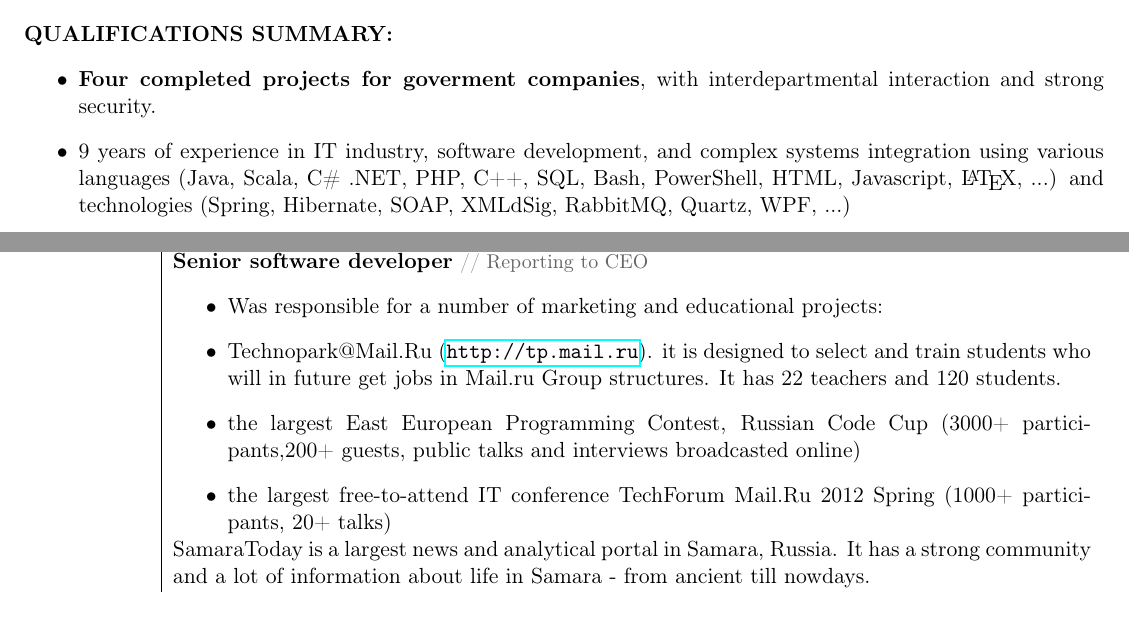
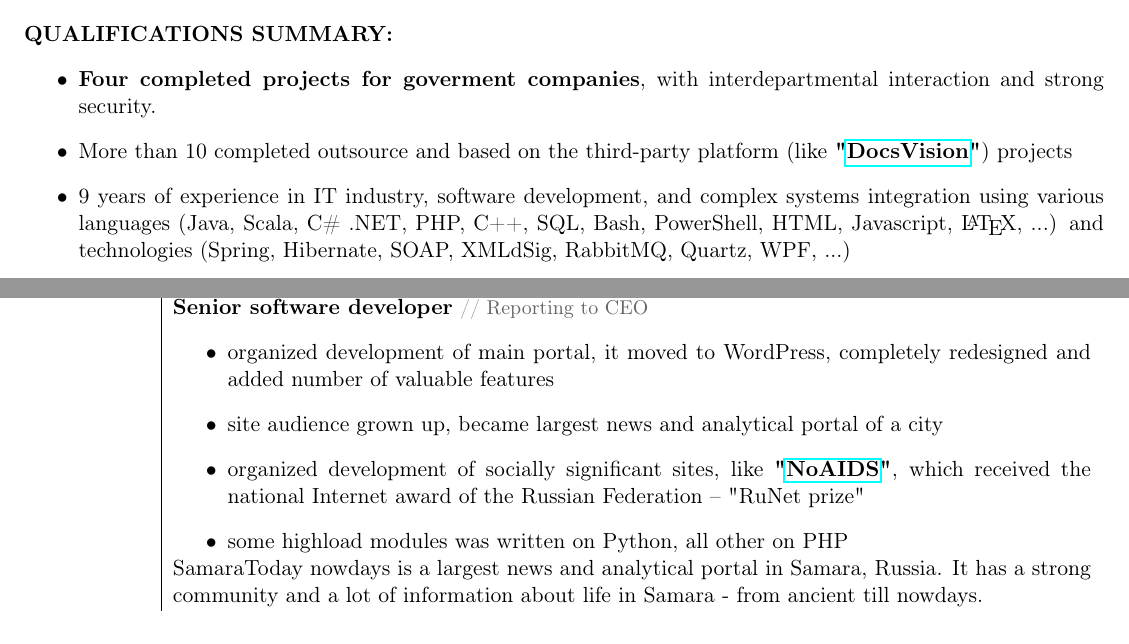
Before and after one commit to akushsky/CV, a LaTeX document (english.tex): two parts of pages 1 and 2 of 2, joined at a grey line, cut so that both start at the same text. Compiled offline with pdfLaTeX.

Commit message:
Add info about SamaraToday

```diff
--- a/english.tex
+++ b/english.tex
@@ -65,6 +65,7 @@
 \ifproduct
 \else
 \item \textbf{Four completed projects for goverment companies}, with interdepartmental interaction and strong security.
+\item More than 10 completed outsource and based on the third-party platform (like \textbf{"\href{http://www.docsvision.com/eng/o-kompanii/}{DocsVision}"}) projects
 \item 9 years of experience in IT industry, software development, and complex systems integration using various languages (Java, Scala, C\# .NET, PHP, C++, SQL, Bash, PowerShell, HTML, Javascript, \LaTeX, ...) and technologies (Spring, Hibernate, SOAP, XMLdSig, RabbitMQ, Quartz, WPF, ...)
 \item 3 years of managerial experience as project leader, technical/IT manager, and project manager.
 \item 11 years of experience in *NIX operating systems administration (FreeBSD, OpenBSD, CentOS, Debian, ...), using Gentoo Linux as main operation system for all tasks, experienced in systemd;
@@ -116,13 +117,13 @@
 \ifdetailed
 & {\textbf{Senior software developer}} {\color{gray}\small{// Reporting to CEO}}
 \begin{itemize}
-\item Was responsible for a number of marketing and educational projects:
-\item Teсhnораrk@Mаil.Ru (\url{http://tp.mail.ru}). it is designed to select and train students who will in future get jobs in Mail.ru Group structures. It has 22 teachers and 120 students.
-\item the largest East European Programming Contest, Russiаn Cоde Cuр (3000+ participants,200+ guests, public talks and interviews broadcasted online)
-\item the largest free-to-attend IT conference TechForum Mail.Ru 2012 Spring (1000+ participants, 20+ talks)
+\item organized development of main portal, it moved to WordPress, completely redesigned and added number of valuable features
+\item site audience grown up, became largest news and analytical portal of a city
+\item organized development of socially significant sites, like {\textbf{"\href{http://noaids.ru/}{NoAIDS}"}}, which received the national Internet award of the Russian Federation -- "RuNet prize"
+\item some highload modules was written on Python, all other on PHP
 \end{itemize}
 \\
-\vspace{1em} & SamaraToday is a largest news and analytical portal in Samara, Russia. It has a strong community and a lot of information about life in Samara - from ancient till nowdays. \\
+\vspace{1em} & SamaraToday nowdays is a largest news and analytical portal in Samara, Russia. It has a strong community and a lot of information about life in Samara - from ancient till nowdays. \\
 \fi
 
 \ifdetailed
```
Also changed, not shown: english.pdf.
